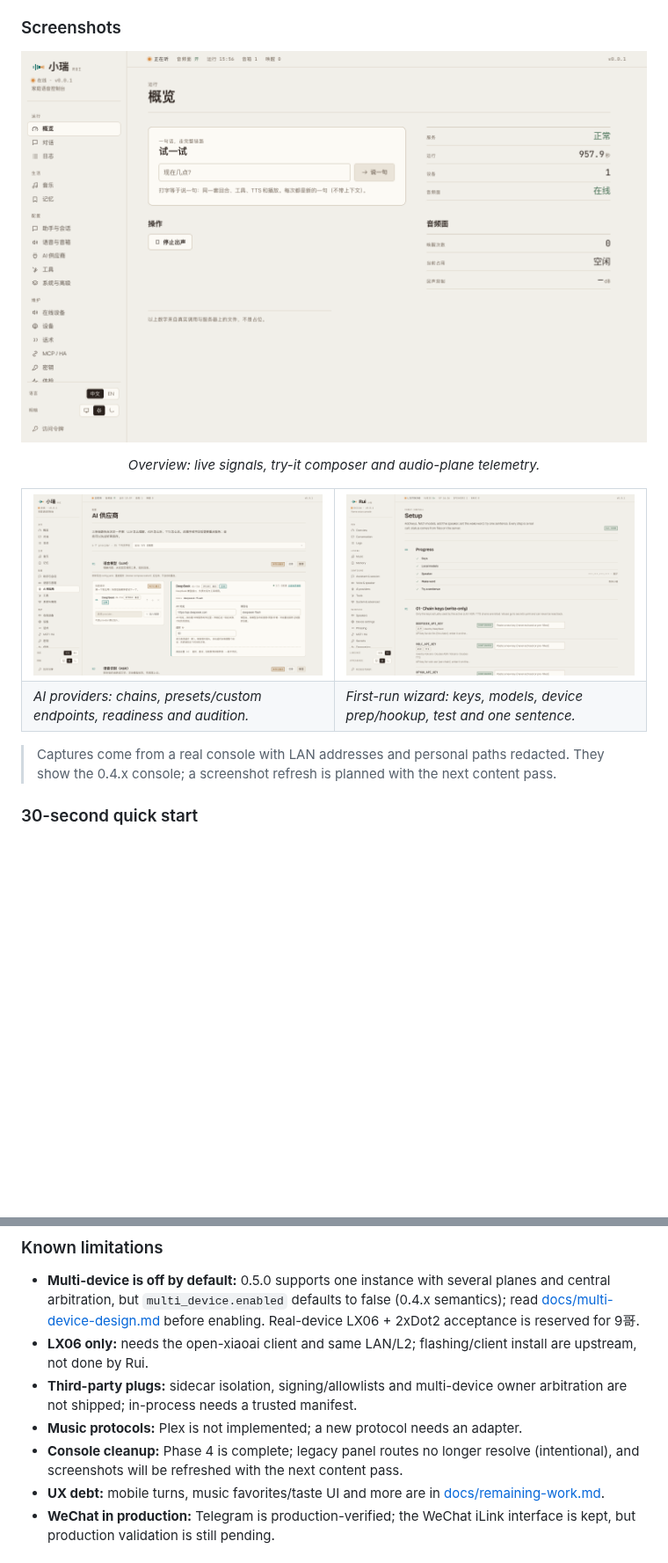
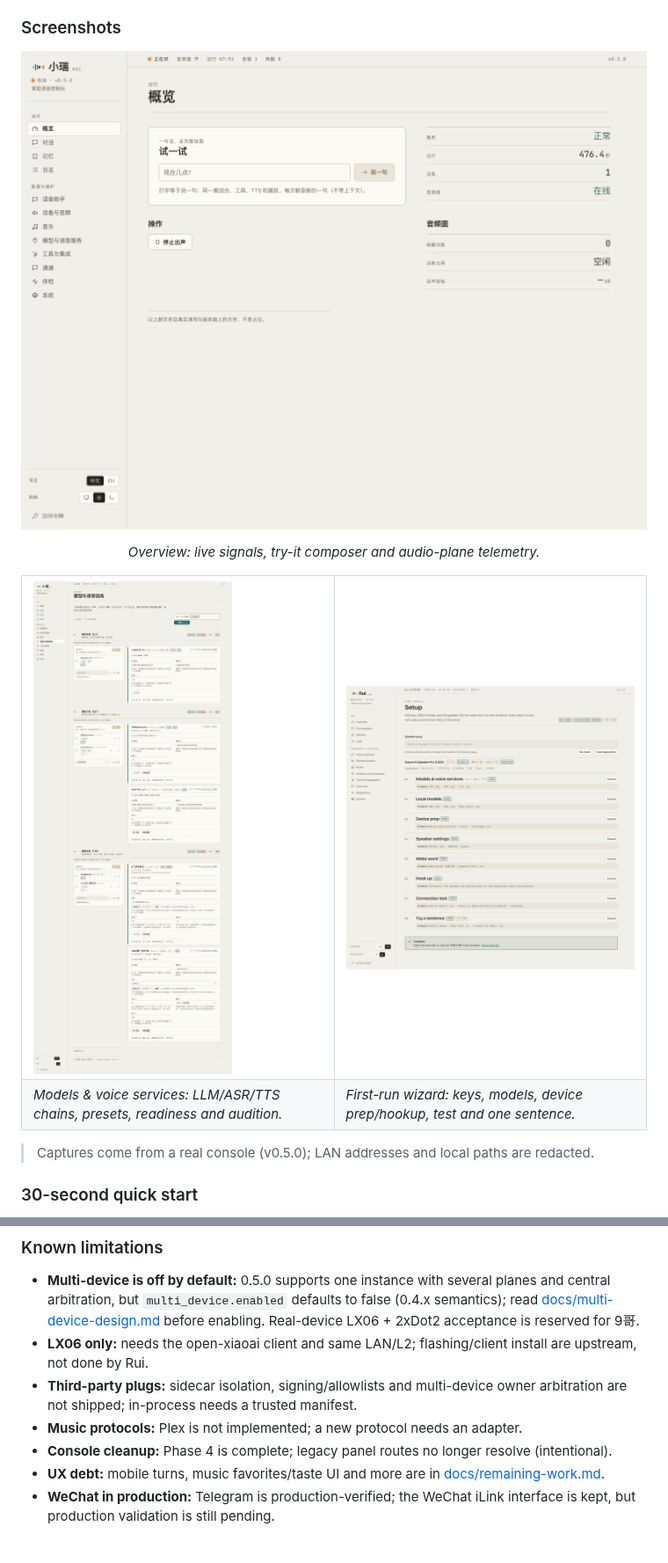
Before and after one commit to yes999zc/rui, a Markdown page: README.md, 2 parts joined by grey strips. Shown at 88% size. Rendered like a GitHub page; pictures changed too: docs/screenshots/console-overview-zh.png, docs/screenshots/console-providers-zh.png, docs/screenshots/console-setup-en.png; blank space fills up the shorter version.

```diff
--- a/README.md
+++ b/README.md
@@ -232,12 +248,12 @@ local ASR stay on your machine. No vendor cloud is required; only the providers
     <td width="50%"><img src="docs/screenshots/console-setup-en.png" width="420" alt="First-run setup"></td>
   </tr>
   <tr>
-    <td><em>AI providers: chains, presets/custom endpoints, readiness and audition.</em></td>
+    <td><em>Models & voice services: LLM/ASR/TTS chains, presets, readiness and audition.</em></td>
     <td><em>First-run wizard: keys, models, device prep/hookup, test and one sentence.</em></td>
   </tr>
 </table>
 
-> Captures come from a real console with LAN addresses and personal paths redacted. They show the 0.4.x console; a screenshot refresh is planned with the next content pass.
+> Captures come from a real console (v0.5.0); LAN addresses and local paths are redacted.
 
 ### 30-second quick start
 
@@ -323,7 +361,7 @@ plug contract: [docs/socket-plug-v1.md](docs/socket-plug-v1.md).
 - **LX06 only:** needs the open-xiaoai client and same LAN/L2; flashing/client install are upstream, not done by Rui.
 - **Third-party plugs:** sidecar isolation, signing/allowlists and multi-device owner arbitration are not shipped; in-process needs a trusted manifest.
 - **Music protocols:** Plex is not implemented; a new protocol needs an adapter.
-- **Console cleanup:** Phase 4 is complete; legacy panel routes no longer resolve (intentional), and screenshots will be refreshed with the next content pass.
+- **Console cleanup:** Phase 4 is complete; legacy panel routes no longer resolve (intentional).
 - **UX debt:** mobile turns, music favorites/taste UI and more are in [docs/remaining-work.md](docs/remaining-work.md).
 - **WeChat in production:** Telegram is production-verified; the WeChat iLink interface is kept, but production validation is still pending.
 
```
Also changed, not shown: other parts of README.md (+43 -5 lines), docs/screenshots/README.md (+7 -5 lines).
